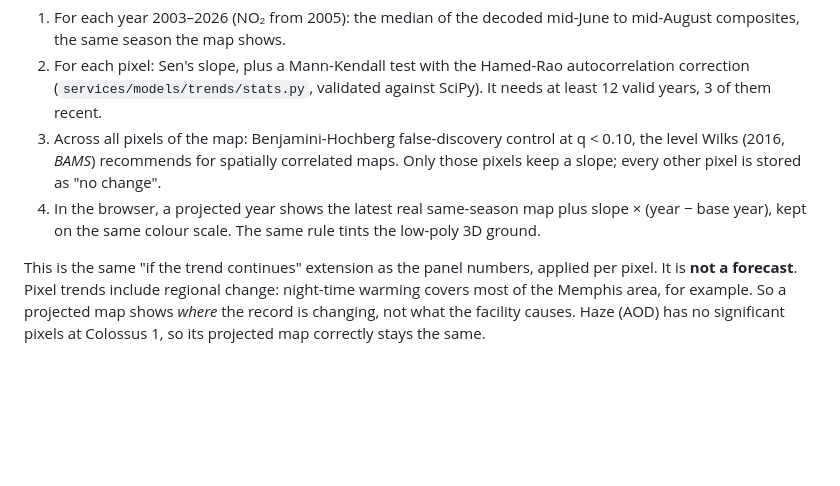
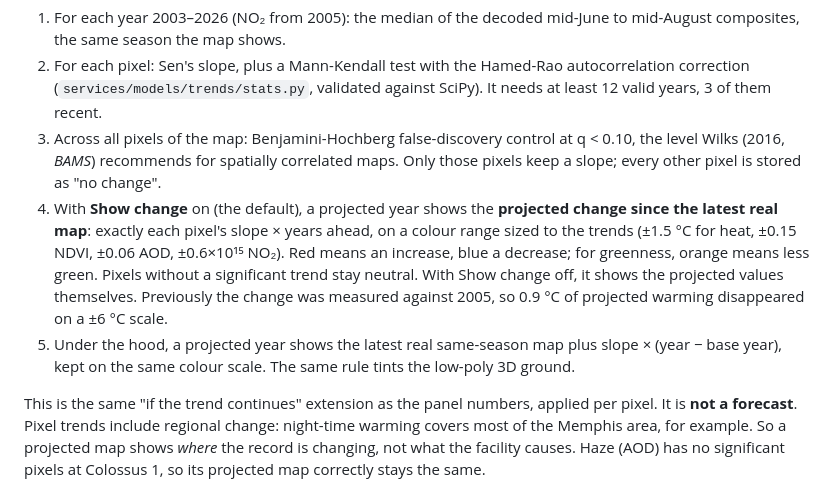
Before and after one commit to Moustafa-FD/NasaSpaceHacks2026GoofyGoobers, a Markdown page: docs/information-flow.md, the part around the change. GitHub-like rendering; blank space fills up the shorter version.

```diff
--- a/docs/information-flow.md
+++ b/docs/information-flow.md
@@ -67,7 +67,8 @@ Two rules hold in every era:
 1. For each year 2003–2026 (NO₂ from 2005): the median of the decoded mid-June to mid-August composites, the same season the map shows.
 2. For each pixel: Sen's slope, plus a Mann-Kendall test with the Hamed-Rao autocorrelation correction (`services/models/trends/stats.py`, validated against SciPy). It needs at least 12 valid years, 3 of them recent.
 3. Across all pixels of the map: Benjamini-Hochberg false-discovery control at q < 0.10, the level Wilks (2016, *BAMS*) recommends for spatially correlated maps. Only those pixels keep a slope; every other pixel is stored as "no change".
-4. In the browser, a projected year shows the latest real same-season map plus slope × (year − base year), kept on the same colour scale. The same rule tints the low-poly 3D ground.
+4. With **Show change** on (the default), a projected year shows the **projected change since the latest real map**: exactly each pixel's slope × years ahead, on a colour range sized to the trends (±1.5 °C for heat, ±0.15 NDVI, ±0.06 AOD, ±0.6×10¹⁵ NO₂). Red means an increase, blue a decrease; for greenness, orange means less green. Pixels without a significant trend stay neutral. With Show change off, it shows the projected values themselves. Previously the change was measured against 2005, so 0.9 °C of projected warming disappeared on a ±6 °C scale.
+5. Under the hood, a projected year shows the latest real same-season map plus slope × (year − base year), kept on the same colour scale. The same rule tints the low-poly 3D ground.
 
 This is the same "if the trend continues" extension as the panel numbers, applied per pixel. It is **not a forecast**. Pixel trends include regional change: night-time warming covers most of the Memphis area, for example. So a projected map shows *where* the record is changing, not what the facility causes. Haze (AOD) has no significant pixels at Colossus 1, so its projected map correctly stays the same.
 
```
Also changed, not shown: README.md (+1 -1 lines), docs/issue-11-data-audit.md (+1 -0 lines), docs/presentation/README.md (added, +72 -0 lines), docs/technical-details.md (added, +157 -0 lines), docs/presentation/colossus1-how-it-works.png (added), 7 other files.
